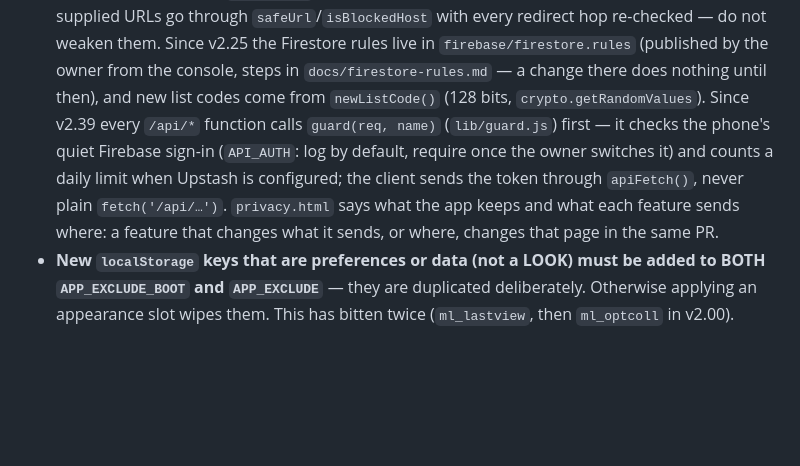
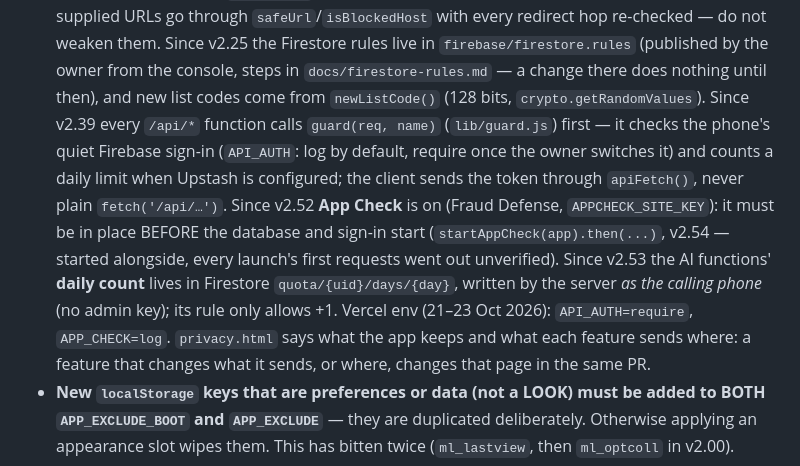
Before and after one commit to olivbonne/Grocery-app, a Markdown page: CLAUDE.md, the part around the change. GitHub-like rendering; blank space fills up the shorter version.

```diff
--- a/CLAUDE.md
+++ b/CLAUDE.md
@@ -65,7 +65,7 @@ or what it read), `aisle.js` (v2.28, a photo of an aisle sign → its number and
   `safeUrl`/`isBlockedHost` with every redirect hop re-checked — do not weaken them.
   Since v2.25 the Firestore rules live in `firebase/firestore.rules` (published by the owner from the console, steps in
   `docs/firestore-rules.md` — a change there does nothing until then), and new list codes come from `newListCode()`
-  (128 bits, `crypto.getRandomValues`). Since v2.39 every `/api/*` function calls `guard(req, name)` (`lib/guard.js`) first — it checks the phone's quiet Firebase sign-in (`API_AUTH`: log by default, require once the owner switches it) and counts a daily limit when Upstash is configured; the client sends the token through `apiFetch()`, never plain `fetch('/api/…')`. `privacy.html` says what the app keeps and what each feature sends where: a
+  (128 bits, `crypto.getRandomValues`). Since v2.39 every `/api/*` function calls `guard(req, name)` (`lib/guard.js`) first — it checks the phone's quiet Firebase sign-in (`API_AUTH`: log by default, require once the owner switches it) and counts a daily limit when Upstash is configured; the client sends the token through `apiFetch()`, never plain `fetch('/api/…')`. Since v2.52 **App Check** is on (Fraud Defense, `APPCHECK_SITE_KEY`): it must be in place BEFORE the database and sign-in start (`startAppCheck(app).then(...)`, v2.54 — started alongside, every launch's first requests went out unverified). Since v2.53 the AI functions' **daily count** lives in Firestore `quota/{uid}/days/{day}`, written by the server *as the calling phone* (no admin key); its rule only allows +1. Vercel env (21–23 Oct 2026): `API_AUTH=require`, `APP_CHECK=log`. `privacy.html` says what the app keeps and what each feature sends where: a
   feature that changes what it sends, or where, changes that page in the same PR.
 - **New `localStorage` keys that are preferences or data (not a LOOK) must be added to BOTH
   `APP_EXCLUDE_BOOT` and `APP_EXCLUDE`** — they are duplicated deliberately. Otherwise applying an
```
Also changed, not shown: docs/lessons-learned.md (+25 -0 lines), docs/owner-setup.md (+1 -1 lines).
